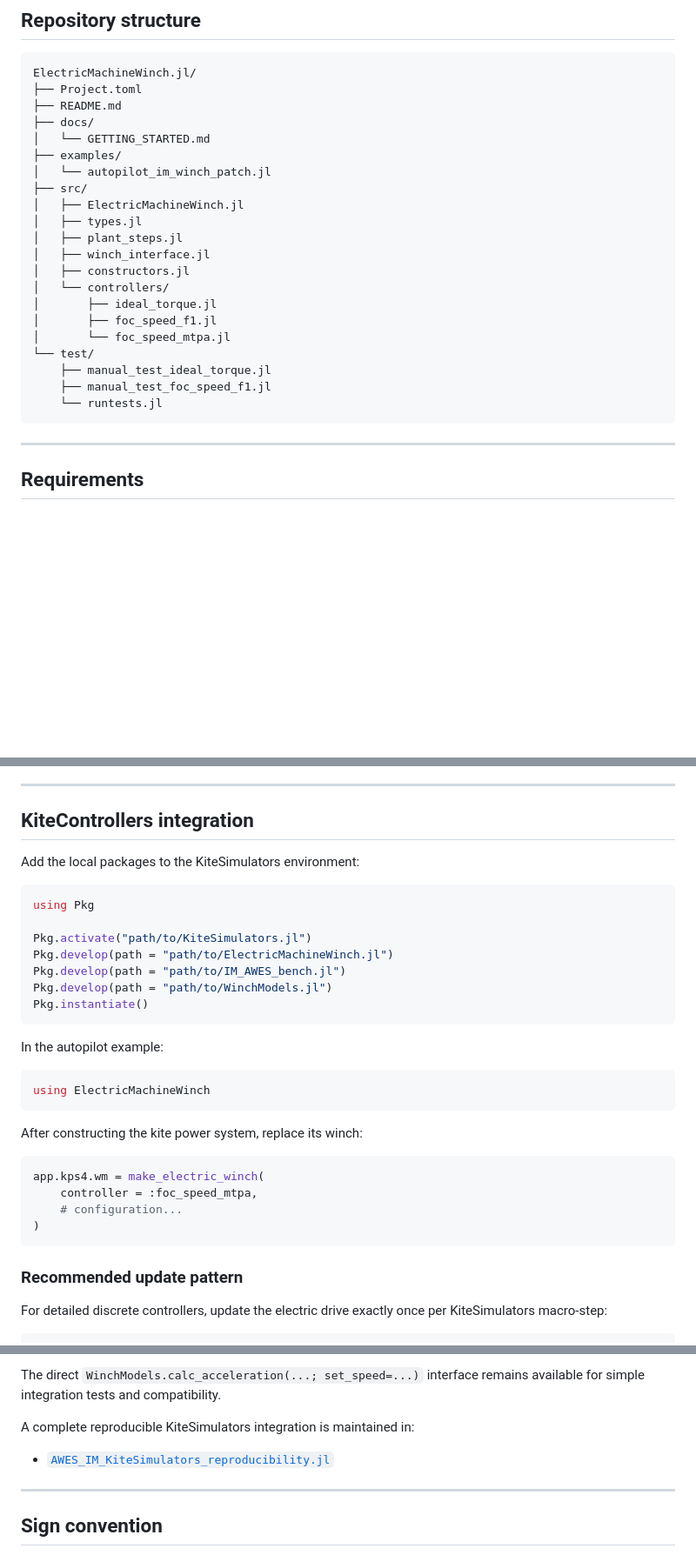
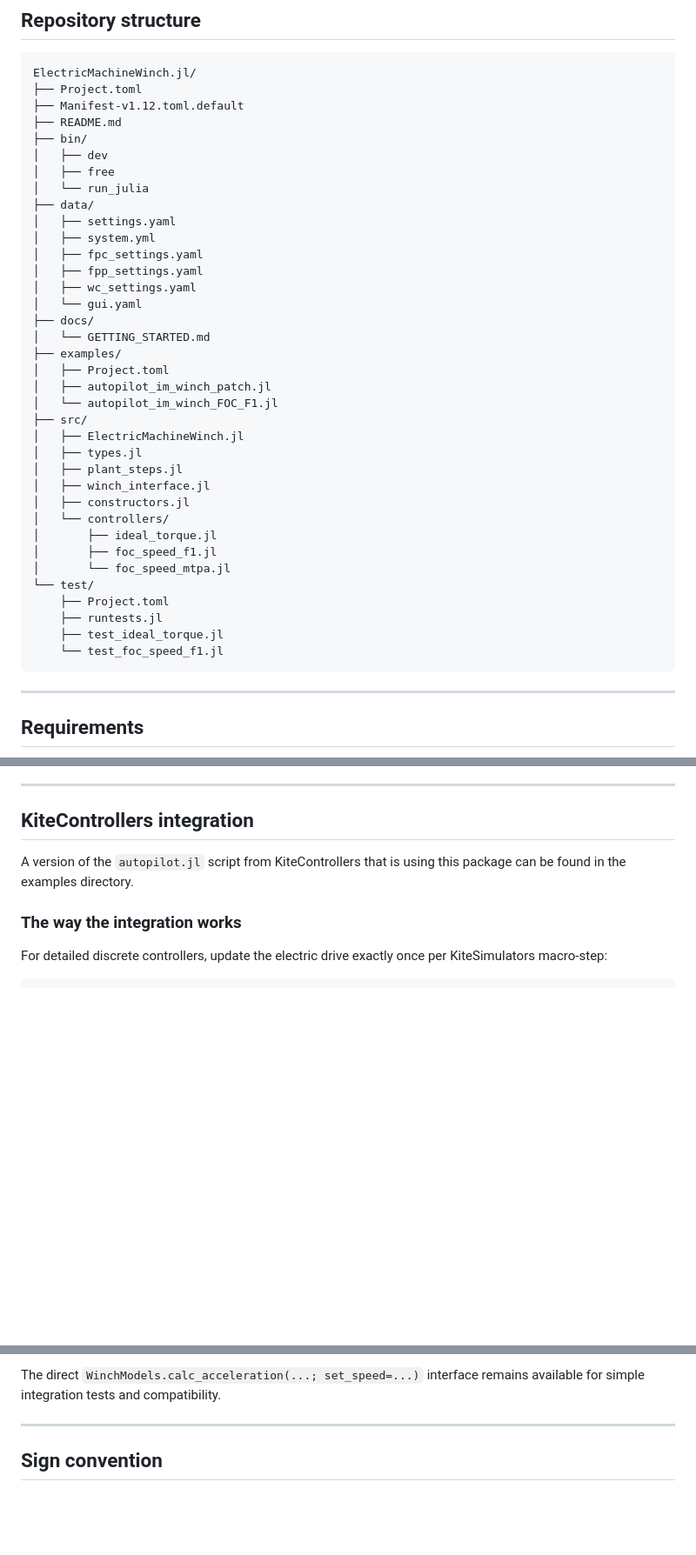
Before and after one commit to c-nicomar/ElectricMachineWinch.jl, a Markdown page: README.md, 3 parts joined by grey strips. Shown at 87% size. Drawn GitHub-style; blank space fills up the shorter version.

````diff
--- a/README.md
+++ b/README.md
@@ -231,11 +231,25 @@ For full-speed AWES cycles, first verify whether the MTPA case reaches the inver
 ```text
 ElectricMachineWinch.jl/
 ├── Project.toml
+├── Manifest-v1.12.toml.default
 ├── README.md
+├── bin/
+│   ├── dev
+│   ├── free
+│   └── run_julia
+├── data/
+│   ├── settings.yaml
+│   ├── system.yml
+│   ├── fpc_settings.yaml
+│   ├── fpp_settings.yaml
+│   ├── wc_settings.yaml
+│   └── gui.yaml
 ├── docs/
 │   └── GETTING_STARTED.md
 ├── examples/
-│   └── autopilot_im_winch_patch.jl
+│   ├── Project.toml
+│   ├── autopilot_im_winch_patch.jl
+│   └── autopilot_im_winch_FOC_F1.jl
 ├── src/
 │   ├── ElectricMachineWinch.jl
 │   ├── types.jl
@@ -247,9 +261,10 @@ ElectricMachineWinch.jl/
 │       ├── foc_speed_f1.jl
 │       └── foc_speed_mtpa.jl
 └── test/
-    ├── manual_test_ideal_torque.jl
-    ├── manual_test_foc_speed_f1.jl
-    └── runtests.jl
+    ├── Project.toml
+    ├── runtests.jl
+    ├── test_ideal_torque.jl
+    └── test_foc_speed_f1.jl
 ```
 
 ---
@@ -410,34 +425,10 @@ This keeps the speed-loop tuning and the inertia/friction feedforward consistent
 
 ## KiteControllers integration
 
-Add the local packages to the KiteSimulators environment:
+A version of the `autopilot.jl` script from KiteControllers that is using this package can be found in the examples directory.
 
-```julia
-using Pkg
 
-Pkg.activate("path/to/KiteSimulators.jl")
-Pkg.develop(path = "path/to/ElectricMachineWinch.jl")
-Pkg.develop(path = "path/to/IM_AWES_bench.jl")
-Pkg.develop(path = "path/to/WinchModels.jl")
-Pkg.instantiate()
-```
-
-In the autopilot example:
-
-```julia
-using ElectricMachineWinch
-```
-
-After constructing the kite power system, replace its winch:
-
-```julia
-app.kps4.wm = make_electric_winch(
-    controller = :foc_speed_mtpa,
-    # configuration...
-)
-```
-
-### Recommended update pattern
+### The way the integration works
 
 For detailed discrete controllers, update the electric drive exactly once per KiteSimulators macro-step:
 
@@ -469,10 +460,6 @@ For the current discrete adapters, choose `dt_outer` so that `dt_outer / wm.Ts`
 This pattern is preferred for detailed stateful controllers because numerical solvers may evaluate a mechanical residual or acceleration function more than once per macro-step. Advancing discrete observer/controller states inside every residual evaluation would produce a nonphysical number of controller updates.
 
 The direct `WinchModels.calc_acceleration(...; set_speed=...)` interface remains available for simple integration tests and compatibility.
-
-A complete reproducible KiteSimulators integration is maintained in:
-
-- [`AWES_IM_KiteSimulators_reproducibility.jl`](https://github.com/c-nicomar/AWES_IM_KiteSimulators_reproducibility.jl)
 
 ---
 
````
Also changed, not shown: other parts of README.md (+4 -4 lines).
